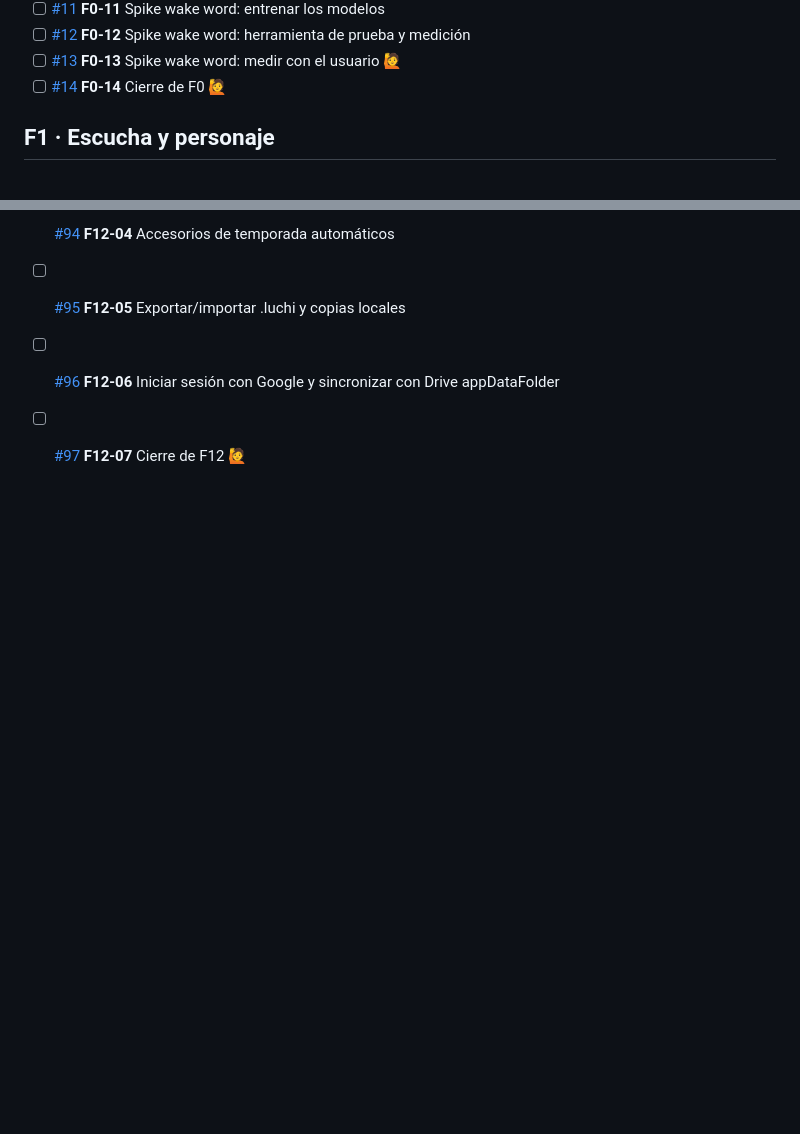
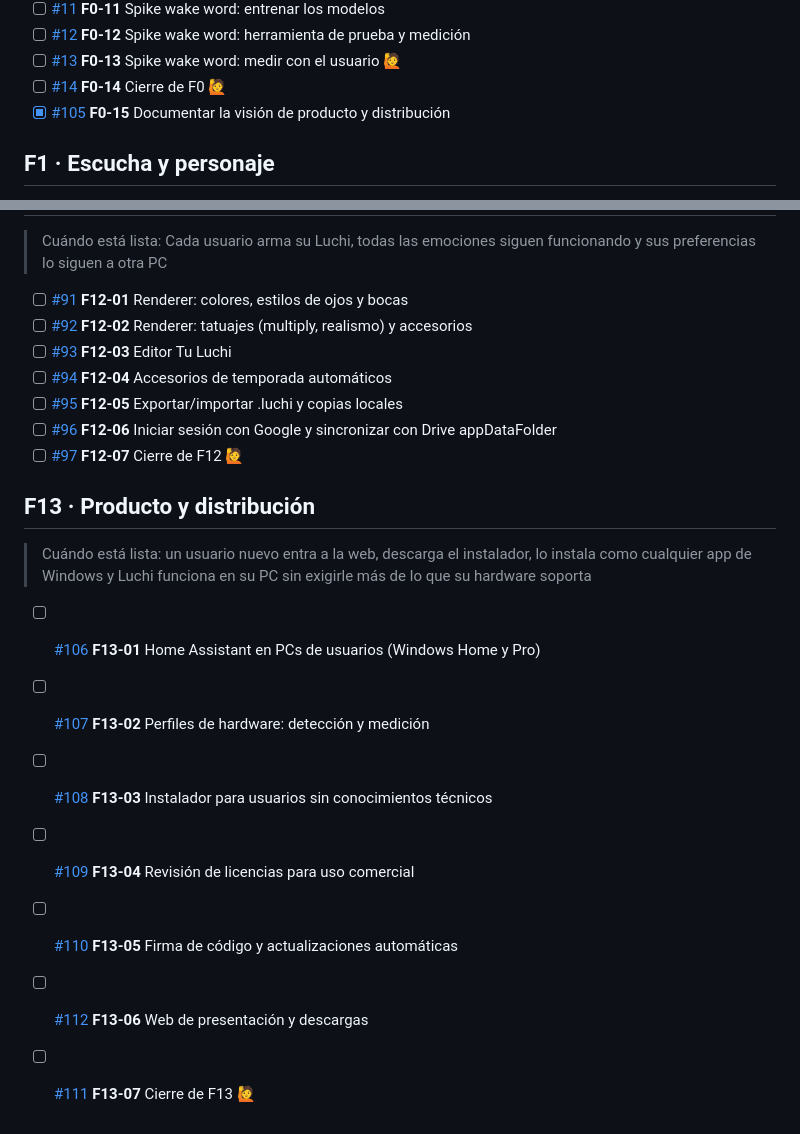
Before and after one commit to MaxLezano/LuchiAssistant, a Markdown page: BACKLOG.md, 2 parts joined by grey strips. Drawn GitHub-style; blank space fills up the shorter version.

Commit message:
docs(repo): sumar la fase F13 de producto y distribución al backlog
Refs #105

```diff
--- a/BACKLOG.md
+++ b/BACKLOG.md
@@ -22,6 +22,7 @@ Tareas en orden de ejecución. Cada una es un issue; se toman de a una (ver [CON
 - [ ] [#12](https://github.com/MaxLezano/LuchiAssistant/issues/12) **F0-12** Spike wake word: herramienta de prueba y medición
 - [ ] [#13](https://github.com/MaxLezano/LuchiAssistant/issues/13) **F0-13** Spike wake word: medir con el usuario 🙋
 - [ ] [#14](https://github.com/MaxLezano/LuchiAssistant/issues/14) **F0-14** Cierre de F0 🙋
+- [x] [#105](https://github.com/MaxLezano/LuchiAssistant/issues/105) **F0-15** Documentar la visión de producto y distribución
 
 ## F1 · Escucha y personaje
 
@@ -165,3 +166,15 @@ Tareas en orden de ejecución. Cada una es un issue; se toman de a una (ver [CON
 - [ ] [#95](https://github.com/MaxLezano/LuchiAssistant/issues/95) **F12-05** Exportar/importar .luchi y copias locales
 - [ ] [#96](https://github.com/MaxLezano/LuchiAssistant/issues/96) **F12-06** Iniciar sesión con Google y sincronizar con Drive appDataFolder
 - [ ] [#97](https://github.com/MaxLezano/LuchiAssistant/issues/97) **F12-07** Cierre de F12 🙋
+
+## F13 · Producto y distribución
+
+> Cuándo está lista: un usuario nuevo entra a la web, descarga el instalador, lo instala como cualquier app de Windows y Luchi funciona en su PC sin exigirle más de lo que su hardware soporta
+
+- [ ] [#106](https://github.com/MaxLezano/LuchiAssistant/issues/106) **F13-01** Home Assistant en PCs de usuarios (Windows Home y Pro)
+- [ ] [#107](https://github.com/MaxLezano/LuchiAssistant/issues/107) **F13-02** Perfiles de hardware: detección y medición
+- [ ] [#108](https://github.com/MaxLezano/LuchiAssistant/issues/108) **F13-03** Instalador para usuarios sin conocimientos técnicos
+- [ ] [#109](https://github.com/MaxLezano/LuchiAssistant/issues/109) **F13-04** Revisión de licencias para uso comercial
+- [ ] [#110](https://github.com/MaxLezano/LuchiAssistant/issues/110) **F13-05** Firma de código y actualizaciones automáticas
+- [ ] [#112](https://github.com/MaxLezano/LuchiAssistant/issues/112) **F13-06** Web de presentación y descargas
+- [ ] [#111](https://github.com/MaxLezano/LuchiAssistant/issues/111) **F13-07** Cierre de F13 🙋
```
